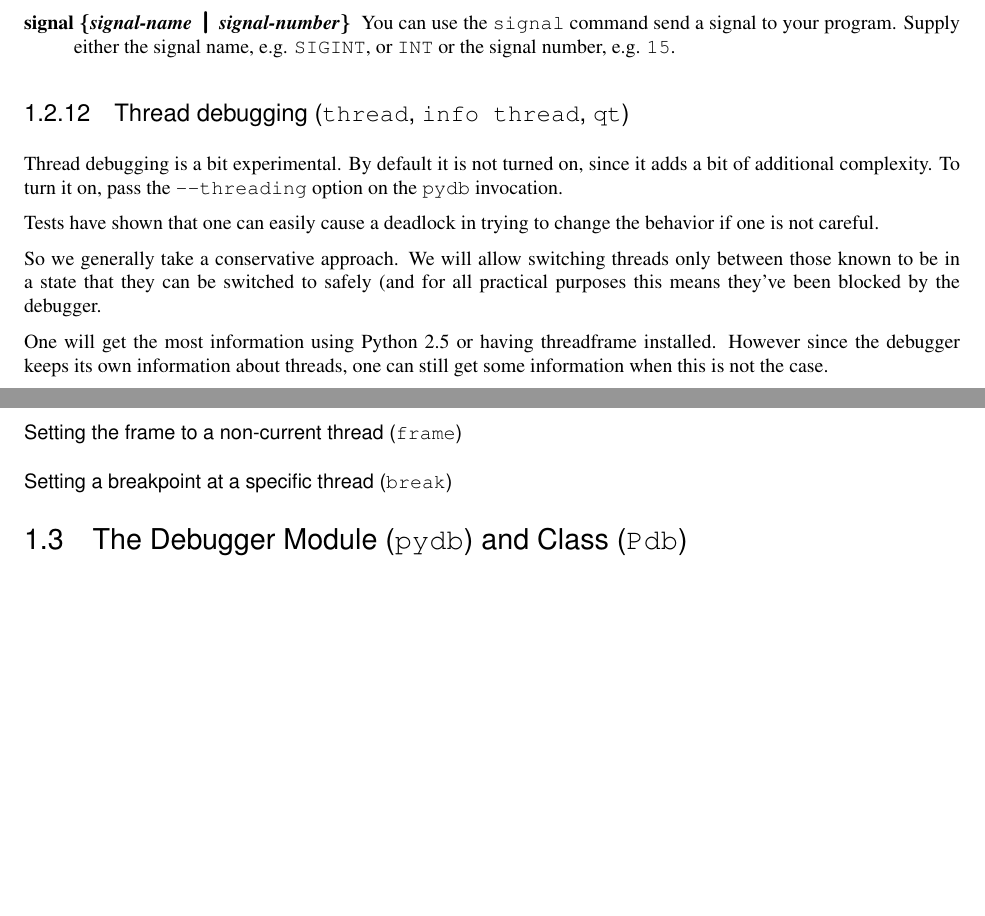
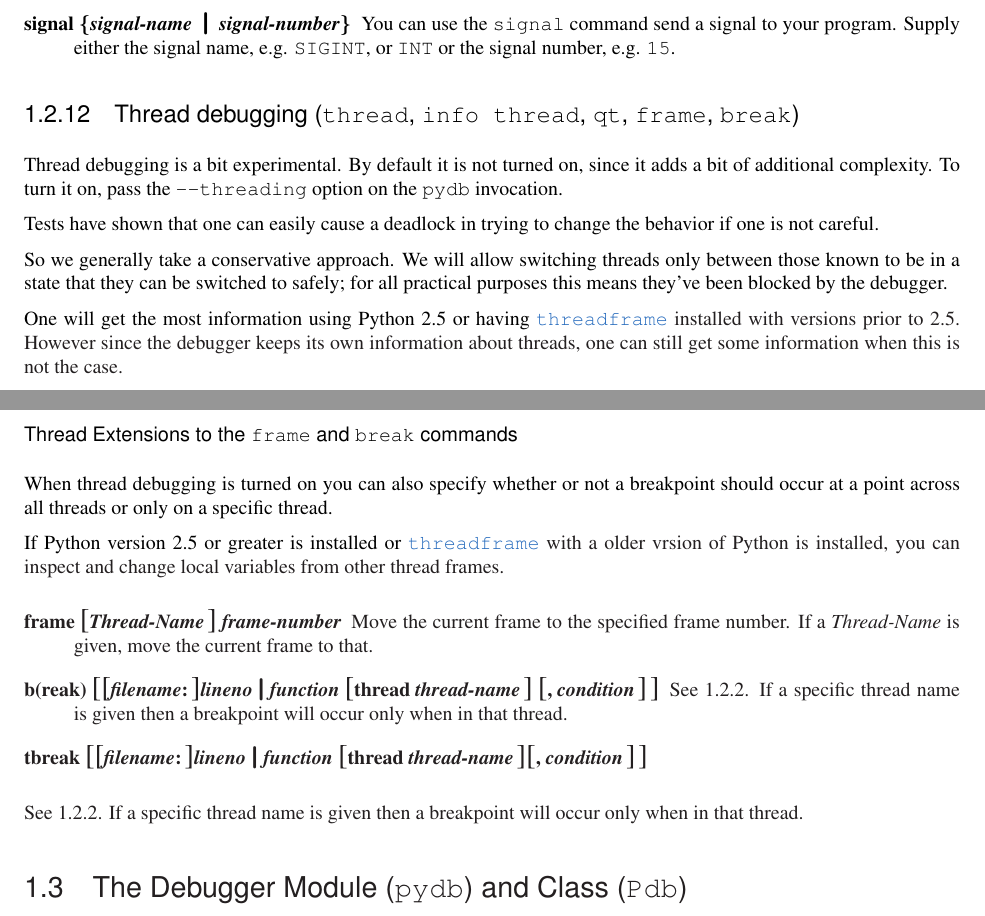
Before and after one commit to Trepan-Debuggers/pydb, a LaTeX thesis (Doc/lib/lib.tex, which reads Doc/lib/libpydb.tex): two parts of pages 21 and 23 of 30, joined at a grey line, cut so that both start at the same text, the shorter picture padded with empty space. Compiled offline with pdfLaTeX; a LaTeX package or settings file that is missing is left out.

Commit message:
Fill out documentation on thread debugging, extensions to break, tbreak and frame. Fix bug in "handle sig-name". threaddbg.py: add tbreak with thread name.

```diff
--- a/Doc/lib/libpydb.tex
+++ b/Doc/lib/libpydb.tex
@@ -1396,7 +1401,7 @@ program. Supply either the signal name, e.g. \code{SIGINT}, or
 \end{description}
 
 \subsection{Thread debugging ({\tt thread}, {\tt info thread}, {\tt
-    qt})\label{subsection-thread}}
+    qt}, {\tt frame}, {\tt break})\label{subsection-thread}}
 
 Thread debugging is a bit experimental. By default it is not turned
 on, since it adds a bit of additional complexity. To turn it on, pass
@@ -1407,13 +1412,14 @@ change the behavior if one is not careful.
 
 So we generally take a conservative approach. We will allow switching
 threads only between those known to be in a state that they can be
-switched to safely (and for all practical purposes this means they've
-been blocked by the debugger.
+switched to safely; for all practical purposes this means they've been
+blocked by the debugger.
 
 One will get the most information using Python 2.5 or having
-threadframe installed. However since the debugger keeps its own
-information about threads, one can still get some information when
-this is not the case.
+\ulink{\module{threadframe}}{http://www.majid.info/mylos/stories/2004/06/10/threadframe.html}
+installed with versions prior to 2.5. However since the debugger keeps
+its own information about threads, one can still get some information
+when this is not the case.
 
 The debugger also relies on the
 \ulink{\module{threading}}{http://docs.python.org/lib/module-threading.html}
@@ -1507,9 +1513,32 @@ Quit the specified thread. Use with caution; there may be other
 threads be waiting on events that this thread can only give.
 \end{description}
 
-\subsubsection{Setting the frame to a non-current thread ({\tt frame})}
-
-\subsubsection{Setting a breakpoint at a specific thread ({\tt break})\label{command:break-thread}}
+\subsubsection{Thread Extensions to the {\tt frame} and {\tt break} commands}\label{command:thread-extensions}
+
+When thread debugging is turned on you can also specify whether or not
+a breakpoint should occur at a point across all threads or only on a
+specific thread.
+
+If Python version 2.5 or greater is installed or
+\ulink{\module{threadframe}}{http://www.majid.info/mylos/stories/2004/06/10/threadframe.html}
+with a older vrsion of Python is installed, you can inspect and change
+local variables from other thread frames.
+
+\begin{description}
+\item[frame \optional{\var{Thread-Name}} \var{frame-number}]
+Move the current frame to the specified frame number. If a
+\var{Thread-Name} is given, move the current frame to that.
+\item[b(reak)
+  \optional{\optional{\var{filename}:}\var{lineno}\code{\Large{|}}\var{function}
+  \optional{thread \var{thread-name}} \optional{, \var{condition}}}]
+See \ref{command:break}. If a specific thread name is given then a
+  breakpoint will occur only when in that thread.
+
+\item[tbreak
+  \optional{\optional{\var{filename}:}\var{lineno}\code{\Large{|}}\var{function} \optional{thread \var{thread-name}}\optional{, \var{condition}}}]
+\end{description}
+See \ref{command:tbreak}. If a specific thread name is given then a
+  breakpoint will occur only when in that thread.
 
 \section{The Debugger Module (\module{pydb}) and Class (\class{Pdb}) \label{pydb-module-class}}
 
```
Also changed, not shown: Doc/lib/libpydb.tex (13 more changed lines), 6 other files.
